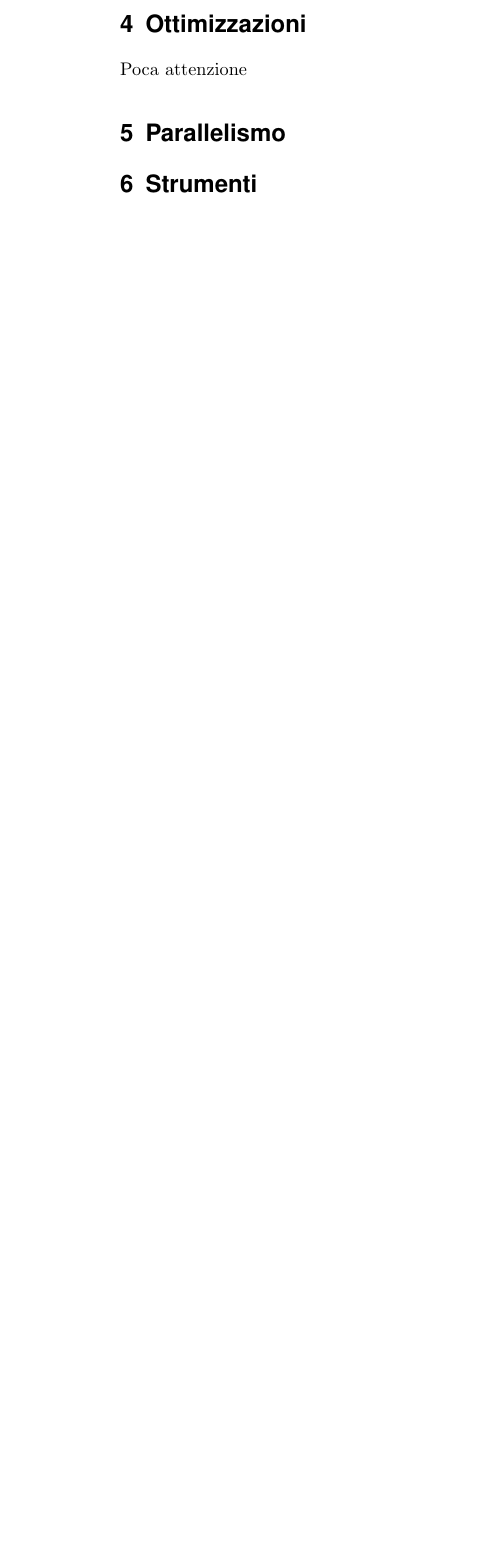
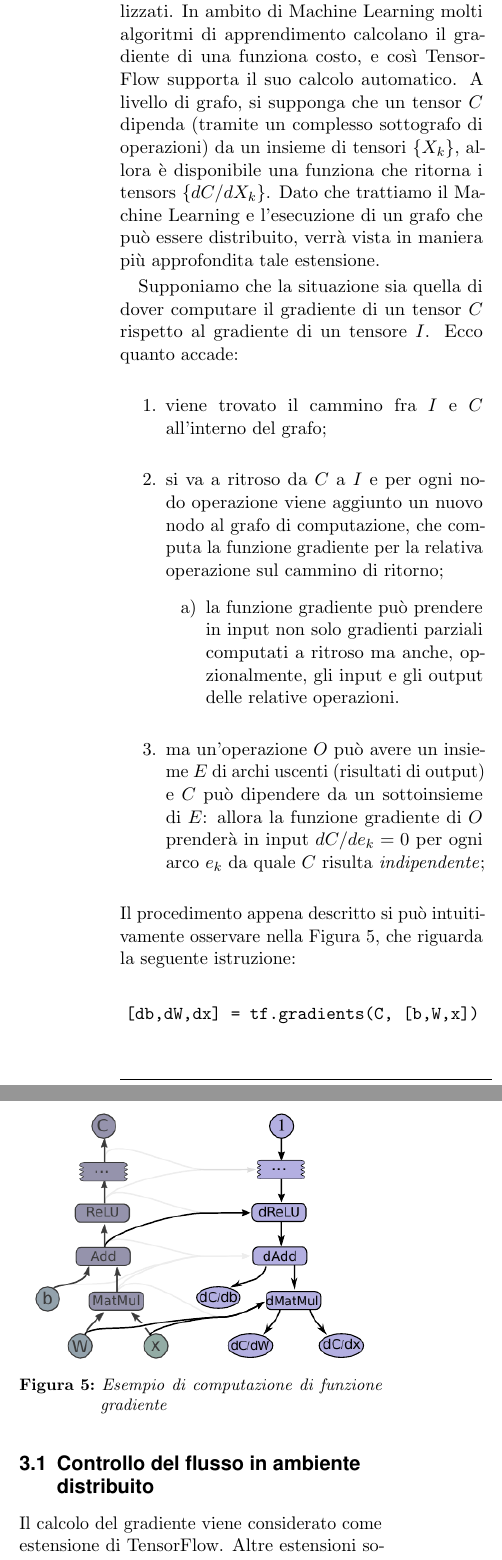
Before and after one commit to maximgx/distributed-tensorflow-learning, a LaTeX document (essay/distributed-tf-learning.tex): part of one column of page 4 of 5 before the commit and two parts of the columns of page 4 of 6 after it, the two joined at a grey line, cut at the place of the change, the shorter picture padded with empty space. Compiled offline with pdfLaTeX.

Commit message:
Progressi nella stesura

```diff
--- a/essay/distributed-tf-learning.tex
+++ b/essay/distributed-tf-learning.tex
@@ -52,7 +52,7 @@
 
 \pretitle{\vspace{-30pt} \begin{flushleft} \HorRule \fontsize{30}{30} \usefont{OT1}{phv}{b}{n} \color{DarkRed} \selectfont} % Horizontal rule before the title
 
-\title{Apprendimento Distribuito e un Caso di Sudio: TensorFlow} % Your article title
+\title{Apprendimento Distribuito e un Caso di Studio: TensorFlow} % Your article title
 
 \posttitle{\par\end{flushleft}\vskip 2em} % Whitespace under the title
 
@@ -168,7 +173,28 @@ with tf.Session() as sessione:
+			Essendo TensorFlow dedicato all'apprendimento automatico, il basilare modello di programmazione comprende alcuni strumenti specializzati. In ambito di Machine Learning molti algoritmi di apprendimento calcolano il gradiente di una funziona costo, e così TensorFlow supporta il suo calcolo automatico. A livello di grafo, si supponga che un tensor $C$ dipenda (tramite un complesso sottografo di operazioni) da un insieme di tensori $\{X_k\}$, allora è disponibile una funziona che ritorna i tensors $\{dC/dX_k\}$. Dato che trattiamo il Machine Learning e l'esecuzione di un grafo che può essere distribuito, verrà vista in maniera più approfondita tale estensione.
 
-		\section{Ottimizzazioni}
-			Poca attenzione
+			Supponiamo che la situazione sia quella di dover computare il gradiente di un tensor $C$ rispetto al gradiente di un tensore $I$. Ecco quanto accade:
+			\begin{enumerate}
+				\item viene trovato il cammino fra $I$ e $C$ all'interno del grafo;
+				\item si va a ritroso da $C$ a $I$ e per ogni nodo operazione viene aggiunto un nuovo nodo al grafo di computazione, che computa la funzione gradiente per la relativa operazione sul cammino di ritorno;
+				\begin{enumerate}
+					\item la funzione gradiente può prendere in input non solo gradienti parziali computati a ritroso ma anche, opzionalmente, gli input e gli output delle relative operazioni.
+				\end{enumerate}
+				\item ma un'operazione $O$ può avere un insieme $E$ di archi uscenti (risultati di output) e $C$ può dipendere da un sottoinsieme di $E$: allora la funzione gradiente di $O$ prenderà in input $dC/de_k = 0$ per ogni arco $e_k$ da quale $C$ risulta \textit{indipendente};
+			\end{enumerate}
+			Il procedimento appena descritto si può intuitivamente osservare nella Figura \ref{fig:gradients}, che riguarda la seguente istruzione:
+			\begin{center}
+				\texttt{[db,dW,dx] = tf.gradients(C, [b,W,x])}
+			\end{center}
+			\begin{figure}[H]
+				\centering
+				\includegraphics[scale=.9]{img/gradients.png}
+				\caption{Esempio di computazione di funzione gradiente}
+				\label{fig:gradients}
+			\end{figure}
 
-		\section{Parallelismo}
+				\subsection{Controllo del flusso in ambiente distribuito}
+				Il calcolo del gradiente viene considerato come estensione di TensorFlow. Altre estensioni sono: esecuzione parziale del grafo, dove l'utente sceglie quali nodi eseguire; vincoli di collocamento di un nodo (i quali sono già stati accennati), tramite i quali l'utente costringe un nodo a essere eseguito su un particolare device; controllo del flusso di esecuzione, che è un insieme di primitive che permettono di manipolare l'esecuzione del grafo (costrutti \texttt{if}, cicli \texttt{while}, \texttt{Switch}, \texttt{Merge}, ecc...); nodi \textit{feed}, che fungono da fonte di tensors per altri nodi; \texttt{queue} che permettono l'esecuzione asincrona del grafo; \texttt{containers} per gestire gli stati all'interno del grafo, e altre. Per approfondimenti si può vedere \cite{tf}.
 
-		\section{Strumenti}
+				Verrà spesa in questa sede più attenzione al controllo del flusso in quanto \textbf{cruciale in ambiente distribuito}. Viene usato un importante meccanismo di coordinazione distribuita. Questo nasce dalla necessità di gestire l'esecuzione \textit{loop} che riguardano nodi assegnati a differenti device o macchine, il loro stato va infatti in qualche modo mantenuto. La soluzione che propone TensorFlow è quella della \textit{riscrittura del grafo}: durante il partizionamento dei nodi (Sottosezione \ref{paragaph:partition}), un nodo di controllo viene aggiunto per ogni sottografo. I nodi di controllo implementano una \textit{macchina a stati} che orchestra lo start e la fine di ogni iterazione, oltre alla terminazione del loop stesso. Per ogni iterazione, il device che possiede il predicato della terminazione del loop spedisce un messaggio di controllo verso tutti gli altri device coinvolti. Questi accorgimenti sono necessari anche per computare il gradiente precedentemente visto, in quanto è necessario sapere, per esempio, quale ramo di un \textit{if-then-else}	è stato imboccato per arrivare a $C$; oppure quante iterazioni sono state fatte da un particolare loop o quali erano i valori intermedi.
+
+		\section{Forme di Parallelismo}
```
Also changed, not shown: essay/distributed-tf-learning.tex (48 more changed lines).
